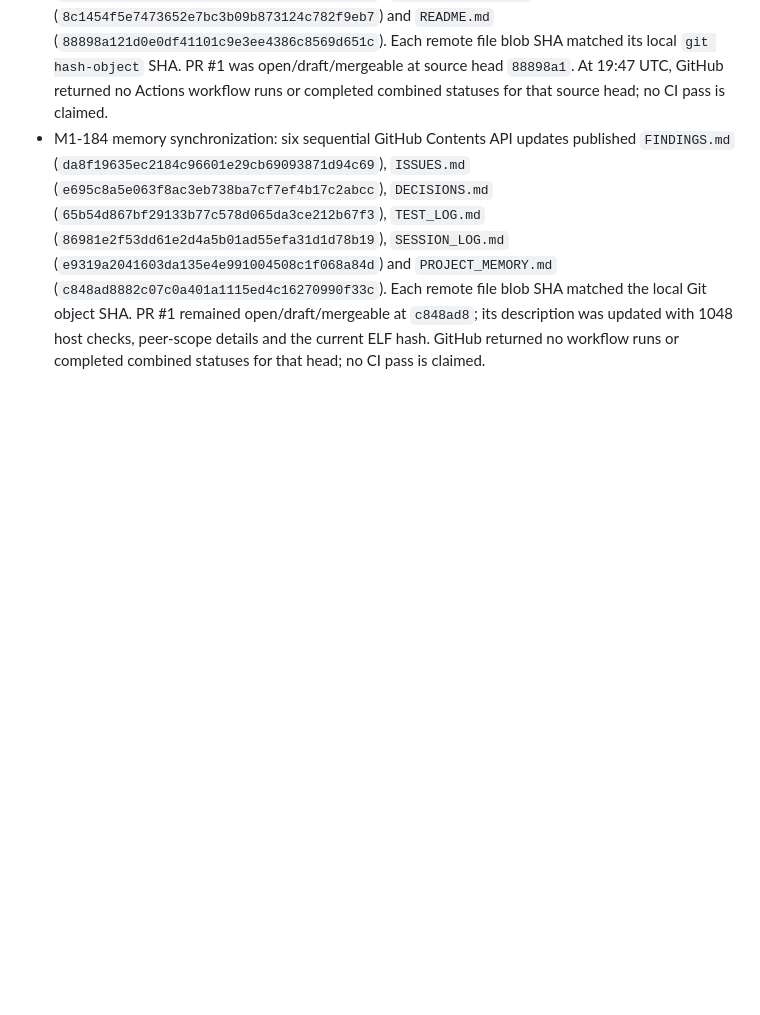
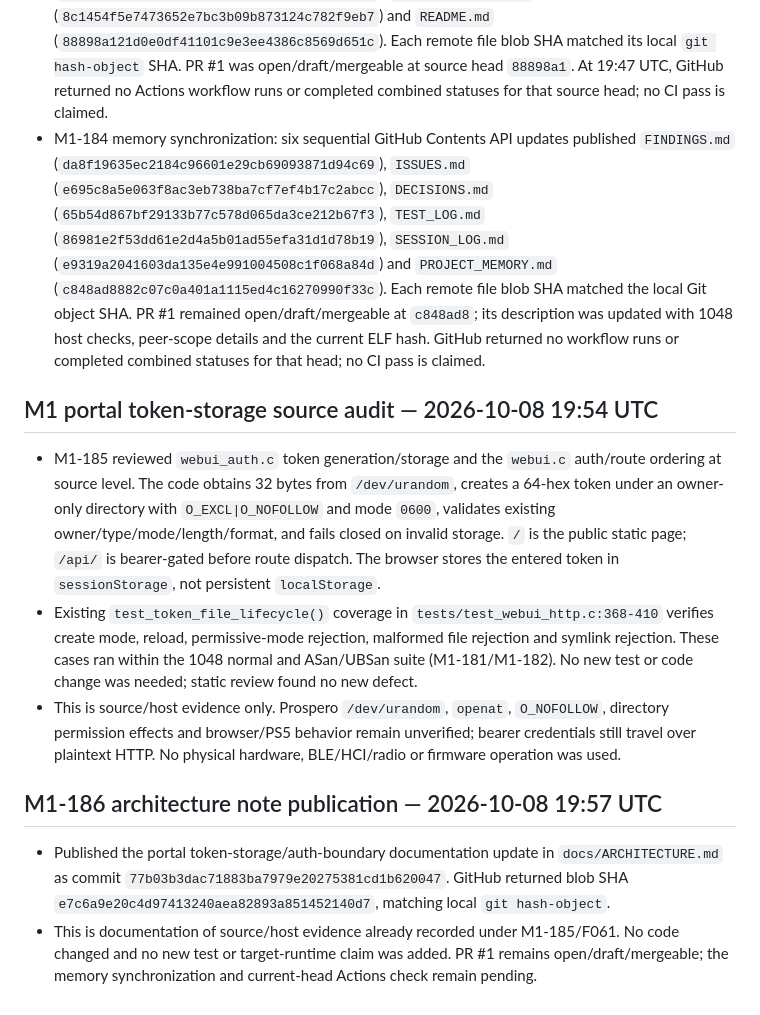
Before and after one commit to MNeroba/SteamController-PS5, a Markdown page: project-memory/TEST_LOG.md, the part around the change. GitHub-like rendering; blank space fills up the shorter version.

Commit message:
docs: update TEST_LOG.md project memory

```diff
--- a/project-memory/TEST_LOG.md
+++ b/project-memory/TEST_LOG.md
@@ -424,3 +424,15 @@ Source evidence for the scanner fix is `payload/controller_sc2.c:101-104` and `t
 - T-P39 tests the portable address predicate, not the Prospero socket ABI. No live listener, network/NAT, browser, physical PS5, controller or Puck was tested. No HCI/Bluetooth/radio/firmware operation was run.
 - M1-183 source/docs publication: ten sequential GitHub Contents API commits updated `payload/webui_peer_policy.c` (`e85e62e0751e087c3b5fc701251d8db0f6079a7f`), `payload/webui_peer_policy.h` (`8f5a43d9303d9f71ebcd49f3b2aded94135fea91`), `tests/test_webui_peer_policy.c` (`c3bcd1adc8e65b21527b15466d5bd281ad6afce1`), `payload/Makefile` (`ff78d55917c10d68bcf476d4ab2b30b83bd55749`), `tests/Makefile` (`43454114f0fddf2691afc0627fe508faf7bad676`), `payload/webui.c` (`0a2e2f2b0f0ee85044ef91bc35b1d3a54c75b0e5`), `docs/ARCHITECTURE.md` (`4175be283a788cdb366ce6a7e448f41cf19a193d`), `docs/BUILDING.md` (`8851e0df0a76ff1a7d443c574ebc5ed91a41364e`), `docs/TEST_PLAN.md` (`8c1454f5e7473652e7bc3b09b873124c782f9eb7`) and `README.md` (`88898a121d0e0df41101c9e3ee4386c8569d651c`). Each remote file blob SHA matched its local `git hash-object` SHA. PR #1 was open/draft/mergeable at source head `88898a1`. At 19:47 UTC, GitHub returned no Actions workflow runs or completed combined statuses for that source head; no CI pass is claimed.
 - M1-184 memory synchronization: six sequential GitHub Contents API updates published `FINDINGS.md` (`da8f19635ec2184c96601e29cb69093871d94c69`), `ISSUES.md` (`e695c8a5e063f8ac3eb738ba7cf7ef4b17c2abcc`), `DECISIONS.md` (`65b54d867bf29133b77c578d065da3ce212b67f3`), `TEST_LOG.md` (`86981e2f53dd61e2d4a5b01ad55efa31d1d78b19`), `SESSION_LOG.md` (`e9319a2041603da135e4e991004508c1f068a84d`) and `PROJECT_MEMORY.md` (`c848ad8882c07c0a401a1115ed4c16270990f33c`). Each remote file blob SHA matched the local Git object SHA. PR #1 remained open/draft/mergeable at `c848ad8`; its description was updated with 1048 host checks, peer-scope details and the current ELF hash. GitHub returned no workflow runs or completed combined statuses for that head; no CI pass is claimed.
+
+## M1 portal token-storage source audit — 2026-10-08 19:54 UTC
+
+- M1-185 reviewed `webui_auth.c` token generation/storage and the `webui.c` auth/route ordering at source level. The code obtains 32 bytes from `/dev/urandom`, creates a 64-hex token under an owner-only directory with `O_EXCL|O_NOFOLLOW` and mode `0600`, validates existing owner/type/mode/length/format, and fails closed on invalid storage. `/` is the public static page; `/api/` is bearer-gated before route dispatch. The browser stores the entered token in `sessionStorage`, not persistent `localStorage`.
+- Existing `test_token_file_lifecycle()` coverage in `tests/test_webui_http.c:368-410` verifies create mode, reload, permissive-mode rejection, malformed file rejection and symlink rejection. These cases ran within the 1048 normal and ASan/UBSan suite (M1-181/M1-182). No new test or code change was needed; static review found no new defect.
+- This is source/host evidence only. Prospero `/dev/urandom`, `openat`, `O_NOFOLLOW`, directory permission effects and browser/PS5 behavior remain unverified; bearer credentials still travel over plaintext HTTP. No physical hardware, BLE/HCI/radio or firmware operation was used.
+
+
+## M1-186 architecture note publication — 2026-10-08 19:57 UTC
+
+- Published the portal token-storage/auth-boundary documentation update in `docs/ARCHITECTURE.md` as commit `77b03b3dac71883ba7979e20275381cd1b620047`. GitHub returned blob SHA `e7c6a9e20c4d97413240aea82893a851452140d7`, matching local `git hash-object`.
+- This is documentation of source/host evidence already recorded under M1-185/F061. No code changed and no new test or target-runtime claim was added. PR #1 remains open/draft/mergeable; the memory synchronization and current-head Actions check remain pending.
```
